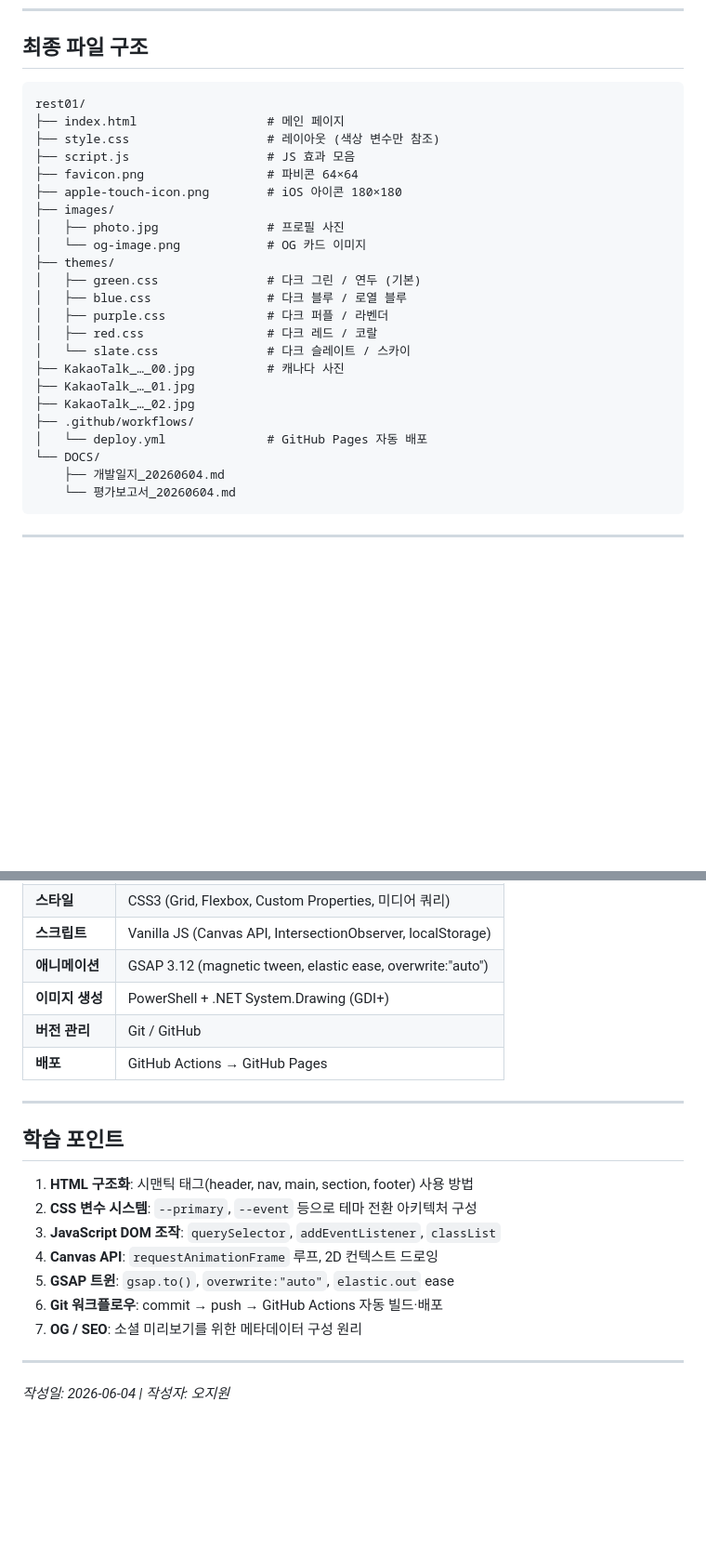
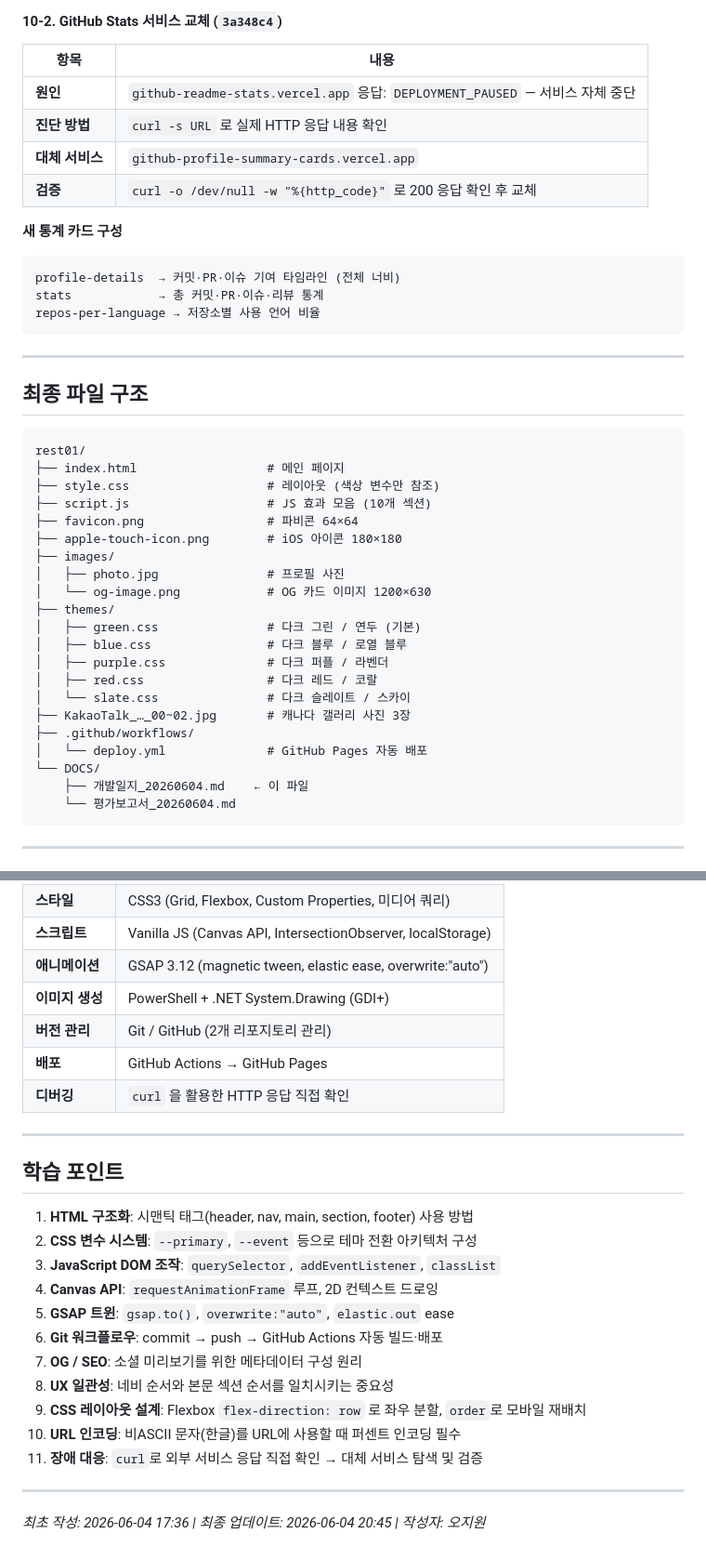
Before and after one commit to JIwonOh-omp/rest01, a Markdown page: DOCS/개발일지_20260604.md, 2 parts joined by grey strips. Shown at 93% size. Rendered like a GitHub page; blank space fills up the shorter version.

````diff
--- a/DOCS/개발일지_20260604.md
+++ b/DOCS/개발일지_20260604.md
@@ -168,28 +226,44 @@ og:site_name    오지원 포트폴리오
+#### 10-2. GitHub Stats 서비스 교체 (`3a348c4`)
+
+| 항목 | 내용 |
+|------|------|
+| **원인** | `github-readme-stats.vercel.app` 응답: `DEPLOYMENT_PAUSED` — 서비스 자체 중단 |
+| **진단 방법** | `curl -s URL` 로 실제 HTTP 응답 내용 확인 |
+| **대체 서비스** | `github-profile-summary-cards.vercel.app` |
+| **검증** | `curl -o /dev/null -w "%{http_code}"` 로 200 응답 확인 후 교체 |
+
+**새 통계 카드 구성**
+```
+profile-details  → 커밋·PR·이슈 기여 타임라인 (전체 너비)
+stats            → 총 커밋·PR·이슈·리뷰 통계
+repos-per-language → 저장소별 사용 언어 비율
+```
+
+---
+
 ## 최종 파일 구조
 
 ```
 rest01/
 ├── index.html                  # 메인 페이지
 ├── style.css                   # 레이아웃 (색상 변수만 참조)
-├── script.js                   # JS 효과 모음
+├── script.js                   # JS 효과 모음 (10개 섹션)
 ├── favicon.png                 # 파비콘 64×64
 ├── apple-touch-icon.png        # iOS 아이콘 180×180
 ├── images/
 │   ├── photo.jpg               # 프로필 사진
-│   └── og-image.png            # OG 카드 이미지
+│   └── og-image.png            # OG 카드 이미지 1200×630
 ├── themes/
 │   ├── green.css               # 다크 그린 / 연두 (기본)
 │   ├── blue.css                # 다크 블루 / 로열 블루
 │   ├── purple.css              # 다크 퍼플 / 라벤더
 │   ├── red.css                 # 다크 레드 / 코랄
 │   └── slate.css               # 다크 슬레이트 / 스카이
-├── KakaoTalk_…_00.jpg          # 캐나다 사진
-├── KakaoTalk_…_01.jpg
-├── KakaoTalk_…_02.jpg
+├── KakaoTalk_…_00~02.jpg       # 캐나다 갤러리 사진 3장
 ├── .github/workflows/
 │   └── deploy.yml              # GitHub Pages 자동 배포
 └── DOCS/
-    ├── 개발일지_20260604.md
+    ├── 개발일지_20260604.md    ← 이 파일
     └── 평가보고서_20260604.md
 ```
 
@@ -204,8 +278,9 @@ rest01/
 | **스크립트** | Vanilla JS (Canvas API, IntersectionObserver, localStorage) |
 | **애니메이션** | GSAP 3.12 (magnetic tween, elastic ease, overwrite:"auto") |
 | **이미지 생성** | PowerShell + .NET System.Drawing (GDI+) |
-| **버전 관리** | Git / GitHub |
+| **버전 관리** | Git / GitHub (2개 리포지토리 관리) |
 | **배포** | GitHub Actions → GitHub Pages |
+| **디버깅** | `curl` 을 활용한 HTTP 응답 직접 확인 |
 
 ---
 
@@ -218,7 +293,11 @@ rest01/
 5. **GSAP 트윈**: `gsap.to()`, `overwrite:"auto"`, `elastic.out` ease
 6. **Git 워크플로우**: commit → push → GitHub Actions 자동 빌드·배포
 7. **OG / SEO**: 소셜 미리보기를 위한 메타데이터 구성 원리
+8. **UX 일관성**: 네비 순서와 본문 섹션 순서를 일치시키는 중요성
+9. **CSS 레이아웃 설계**: Flexbox `flex-direction: row` 로 좌우 분할, `order`로 모바일 재배치
+10. **URL 인코딩**: 비ASCII 문자(한글)를 URL에 사용할 때 퍼센트 인코딩 필수
+11. **장애 대응**: `curl`로 외부 서비스 응답 직접 확인 → 대체 서비스 탐색 및 검증
 
 ---
 
-*작성일: 2026-06-04 | 작성자: 오지원*
+*최초 작성: 2026-06-04 17:36 | 최종 업데이트: 2026-06-04 20:45 | 작성자: 오지원*
````
Also changed, not shown: other parts of DOCS/개발일지_20260604.md (+87 -29 lines).
